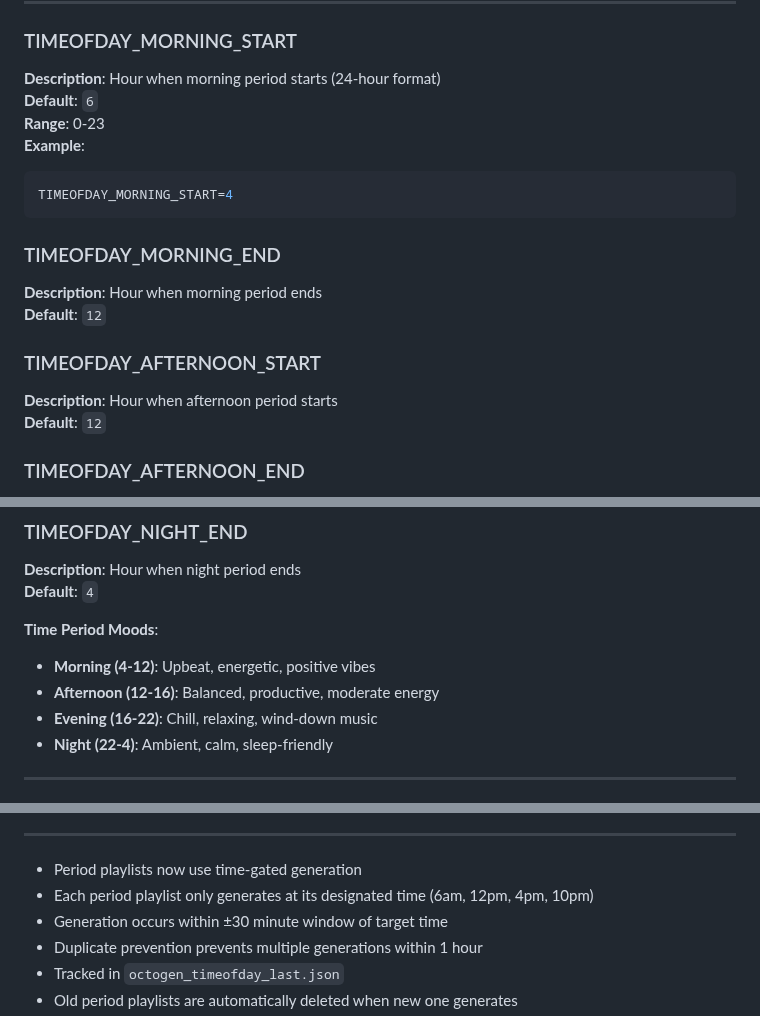
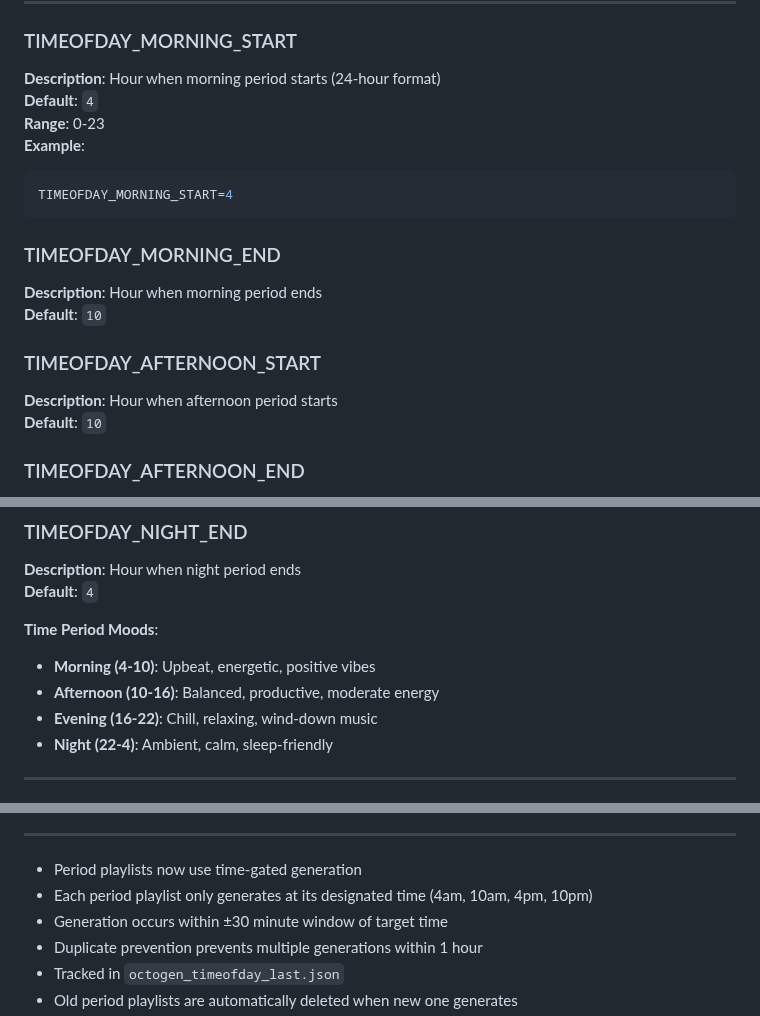
Before and after one commit to Blueion76/octofiesta-playlist-generator-llm, a Markdown page: ENV_VARS.md, 3 parts joined by grey strips. Rendered like a GitHub page.

Commit message:
Update time settings for playlist generation

````diff
--- a/ENV_VARS.md
+++ b/ENV_VARS.md
@@ -507,7 +507,7 @@ TIMEOFDAY_ENABLED=true
 
 ### TIMEOFDAY_MORNING_START
 **Description**: Hour when morning period starts (24-hour format)
-**Default**: `6`
+**Default**: `4`
 **Range**: 0-23
 **Example**:
 ```bash
@@ -516,11 +516,11 @@ TIMEOFDAY_MORNING_START=4
 
 ### TIMEOFDAY_MORNING_END
 **Description**: Hour when morning period ends
-**Default**: `12`
+**Default**: `10`
 
 ### TIMEOFDAY_AFTERNOON_START
 **Description**: Hour when afternoon period starts
-**Default**: `12`
+**Default**: `10`
 
 ### TIMEOFDAY_AFTERNOON_END
 **Description**: Hour when afternoon period ends
@@ -543,8 +543,8 @@ TIMEOFDAY_MORNING_START=4
 **Default**: `4`
 
 **Time Period Moods**:
-- **Morning (4-12)**: Upbeat, energetic, positive vibes
-- **Afternoon (12-16)**: Balanced, productive, moderate energy
+- **Morning (4-10)**: Upbeat, energetic, positive vibes
+- **Afternoon (10-16)**: Balanced, productive, moderate energy
 - **Evening (16-22)**: Chill, relaxing, wind-down music
 - **Night (22-4)**: Ambient, calm, sleep-friendly
 
@@ -568,7 +568,7 @@ TIMEOFDAY_PLAYLIST_SIZE=30
 
 
 - Period playlists now use time-gated generation
-- Each period playlist only generates at its designated time (6am, 12pm, 4pm, 10pm)
+- Each period playlist only generates at its designated time (4am, 10am, 4pm, 10pm)
 - Generation occurs within ±30 minute window of target time
 - Duplicate prevention prevents multiple generations within 1 hour
 - Tracked in `octogen_timeofday_last.json`
````
Also changed, not shown: other parts of ENV_VARS.md (+1 -1 lines).
